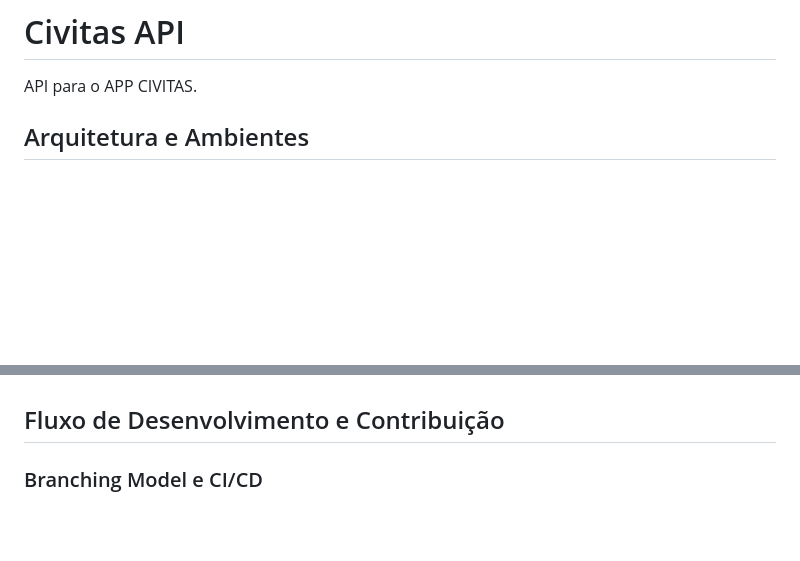
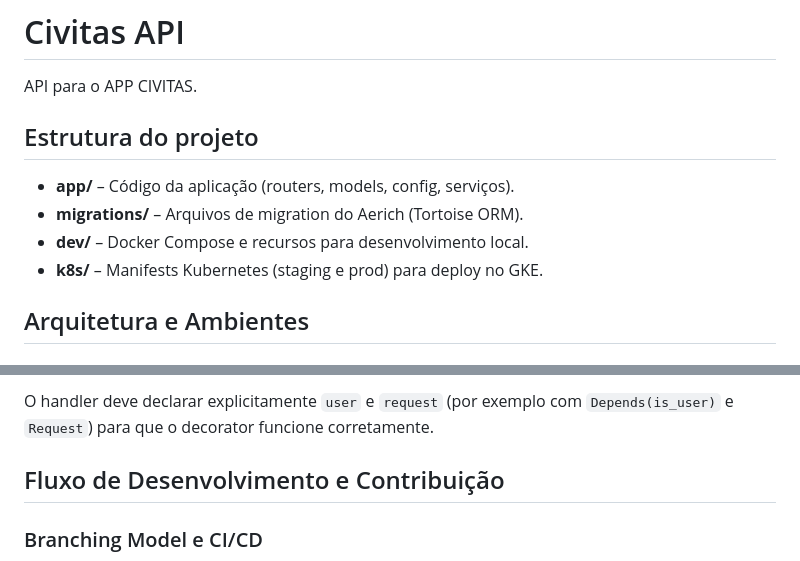
Before and after one commit to prefeitura-rio/civitas-api, a Markdown page: README.md, 2 parts joined by grey strips. GitHub-like rendering; blank space fills up the shorter version.

```diff
--- a/README.md
+++ b/README.md
@@ -1,6 +1,13 @@
 # Civitas API
 
 API para o APP CIVITAS.
+
+## Estrutura do projeto
+
+- **app/** – Código da aplicação (routers, models, config, serviços).
+- **migrations/** – Arquivos de migration do Aerich (Tortoise ORM).
+- **dev/** – Docker Compose e recursos para desenvolvimento local.
+- **k8s/** – Manifests Kubernetes (staging e prod) para deploy no GKE.
 
 ## Arquitetura e Ambientes
 
@@ -64,3 +134,4 @@ O carregamento das configurações no código segue o ambiente:
+O handler deve declarar explicitamente `user` e `request` (por exemplo com `Depends(is_user)` e `Request`) para que o decorator funcione corretamente.
 
 ## Fluxo de Desenvolvimento e Contribuição
 
```
Also changed, not shown: other parts of README.md (+63 -0 lines).
